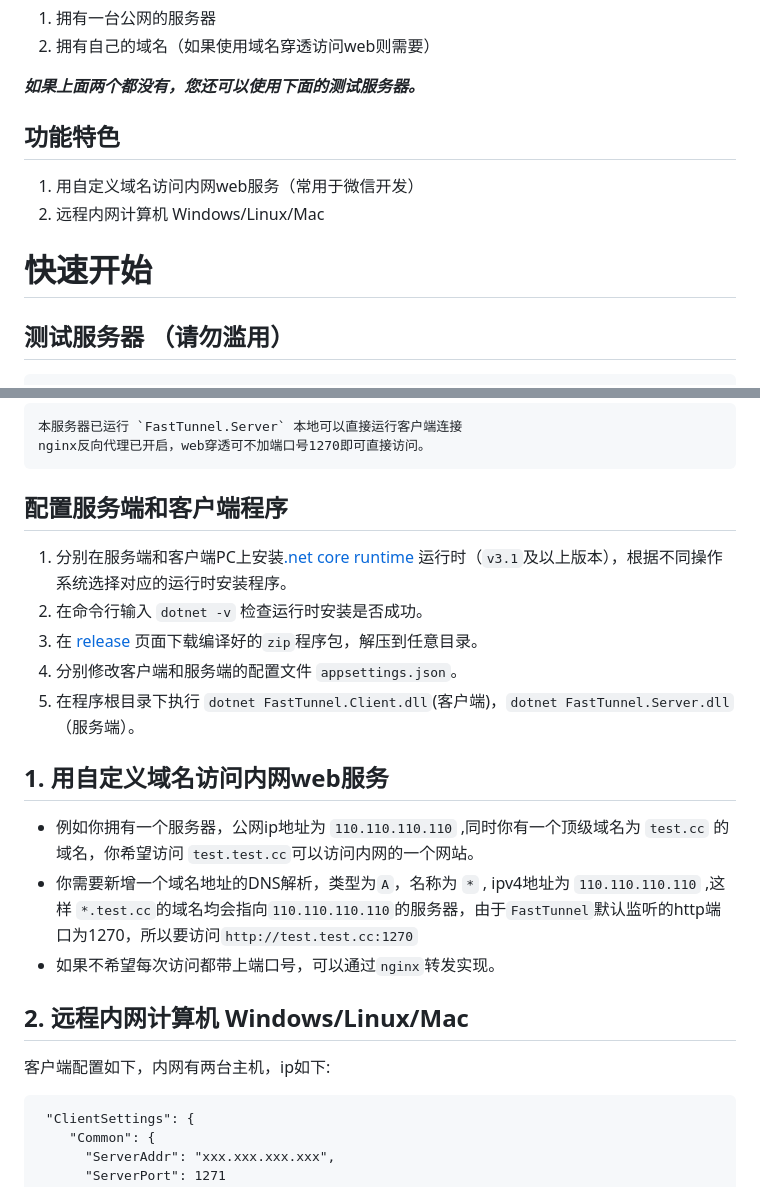
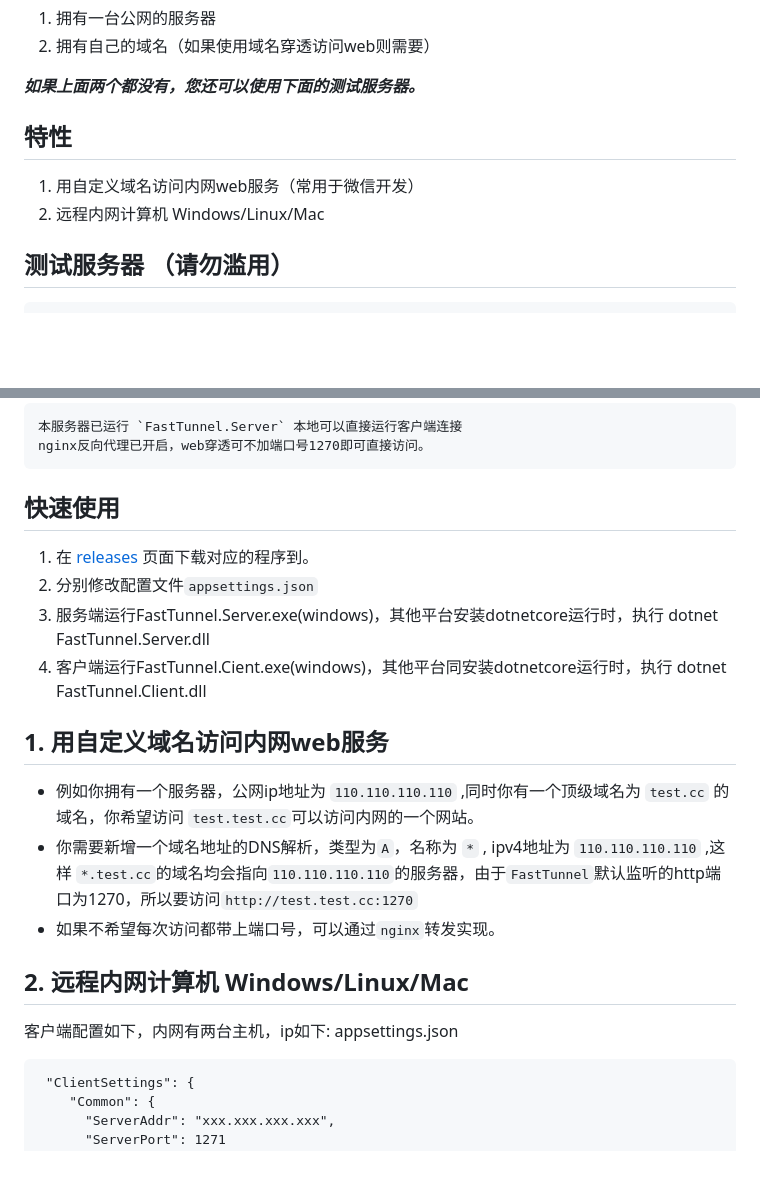
Before and after one commit to MrShoksk/codropst, a Markdown page: README.md, 2 parts joined by grey strips. GitHub-like rendering; blank space fills up the shorter version.

````diff
--- a/README.md
+++ b/README.md
@@ -9,10 +9,9 @@
 
 ***如果上面两个都没有，您还可以使用下面的测试服务器。***
 
-## 功能特色
+## 特性
 1. 用自定义域名访问内网web服务（常用于微信开发）
 2. 远程内网计算机 Windows/Linux/Mac
-# 快速开始
 
 ## 测试服务器 （请勿滥用）
 ```
@@ -30,12 +29,11 @@ A *.ft.suidao.io
 本服务器已运行 `FastTunnel.Server` 本地可以直接运行客户端连接
 nginx反向代理已开启，web穿透可不加端口号1270即可直接访问。
 ```
-## 配置服务端和客户端程序
-1. 分别在服务端和客户端PC上安装[.net core runtime]([url](https://dotnet.microsoft.com/download?missing_runtime=true)) 运行时（`v3.1`及以上版本），根据不同操作系统选择对应的运行时安装程序。
-2. 在命令行输入 `dotnet -v` 检查运行时安装是否成功。
-3. 在 [release]([url](https://github.com/SpringHgui/FastTunnel/releases)) 页面下载编译好的`zip`程序包，解压到任意目录。
-4. 分别修改客户端和服务端的配置文件 `appsettings.json`。
-5. 在程序根目录下执行 `dotnet FastTunnel.Client.dll`(客户端)，`dotnet FastTunnel.Server.dll`（服务端）。
+## 快速使用
+1. 在 [releases](https://github.com/SpringHgui/FastTunnel/releases) 页面下载对应的程序到。
+2. 分别修改配置文件`appsettings.json`
+3. 服务端运行FastTunnel.Server.exe(windows)，其他平台安装dotnetcore运行时，执行 dotnet FastTunnel.Server.dll
+4. 客户端运行FastTunnel.Cient.exe(windows)，其他平台同安装dotnetcore运行时，执行 dotnet FastTunnel.Client.dll
 
 ## 1. 用自定义域名访问内网web服务
 - 例如你拥有一个服务器，公网ip地址为 `110.110.110.110` ,同时你有一个顶级域名为 `test.cc` 的域名，你希望访问 `test.test.cc`可以访问内网的一个网站。
@@ -45,6 +43,7 @@ nginx反向代理已开启，web穿透可不加端口号1270即可直接访问
 ## 2. 远程内网计算机 Windows/Linux/Mac
 
 客户端配置如下，内网有两台主机，ip如下:
+appsettings.json
 ```
  "ClientSettings": {
     "Common": {
````
